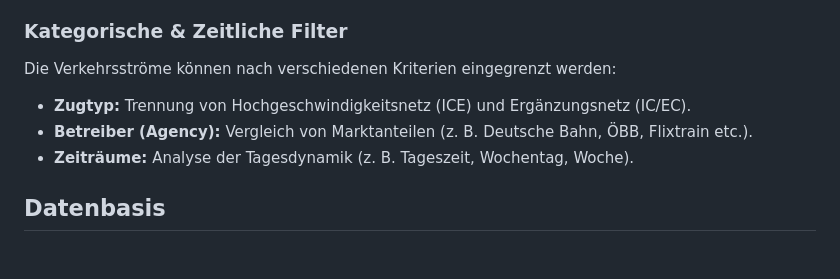
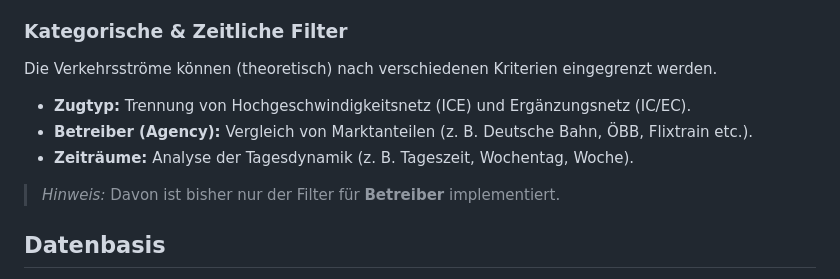
Before and after one commit to toowboga/gtfs-flowmap, a Markdown page: README.md, the part around the change. Rendered like a GitHub page; blank space fills up the shorter version.

```diff
--- a/README.md
+++ b/README.md
@@ -71,11 +71,13 @@ Zur besseren Lesbarkeit kann die Darstellung dynamisch angepasst werden:
 
 ### Kategorische & Zeitliche Filter
 
-Die Verkehrsströme können nach verschiedenen Kriterien eingegrenzt werden:
+Die Verkehrsströme können (theoretisch) nach verschiedenen Kriterien eingegrenzt werden.
 
 * **Zugtyp:** Trennung von Hochgeschwindigkeitsnetz (ICE) und Ergänzungsnetz (IC/EC).
 * **Betreiber (Agency):** Vergleich von Marktanteilen (z. B. Deutsche Bahn, ÖBB, Flixtrain etc.).
 * **Zeiträume:** Analyse der Tagesdynamik (z. B. Tageszeit, Wochentag, Woche).
+
+> *Hinweis:* Davon ist bisher nur der Filter für **Betreiber** implementiert.
 
 ## Datenbasis
 
```
